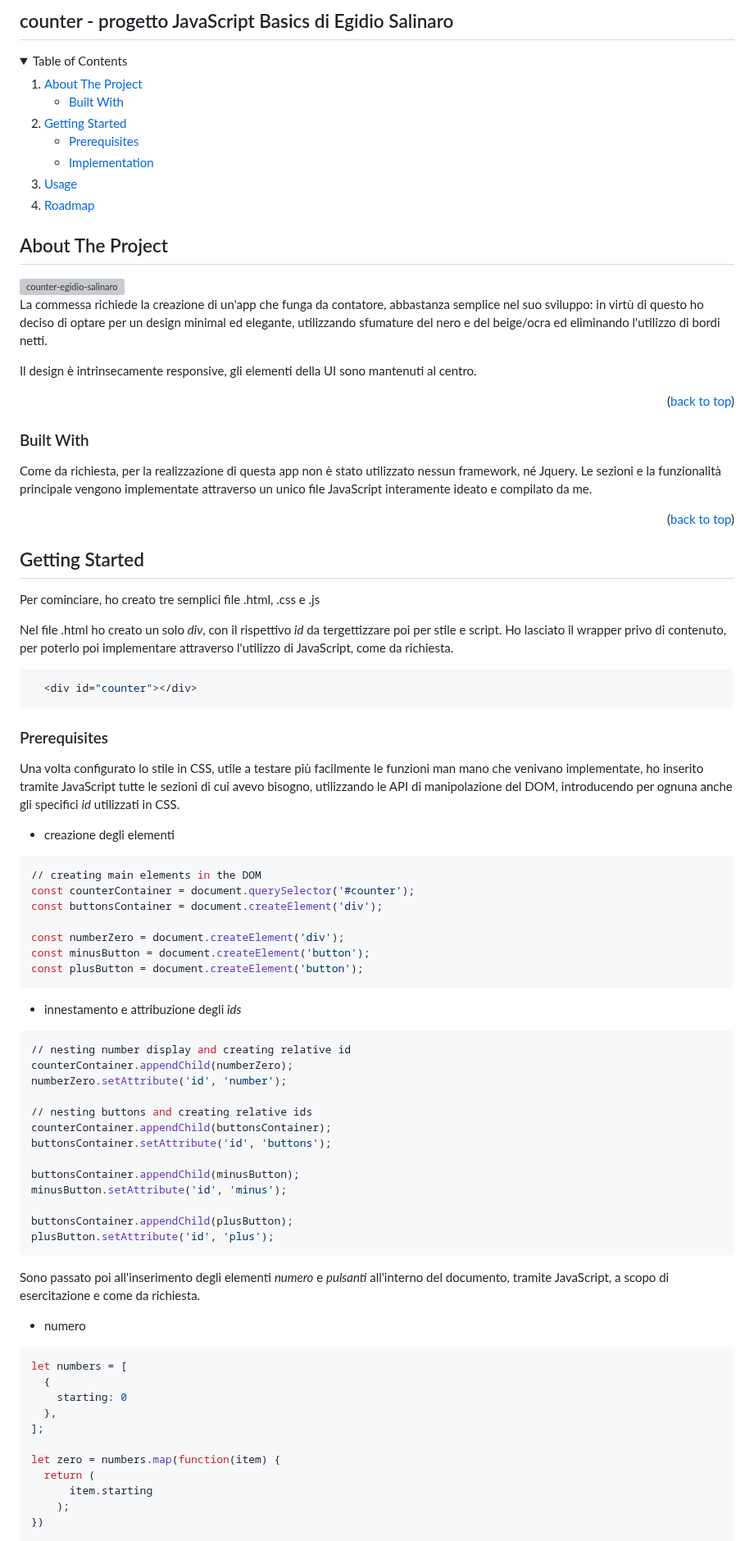
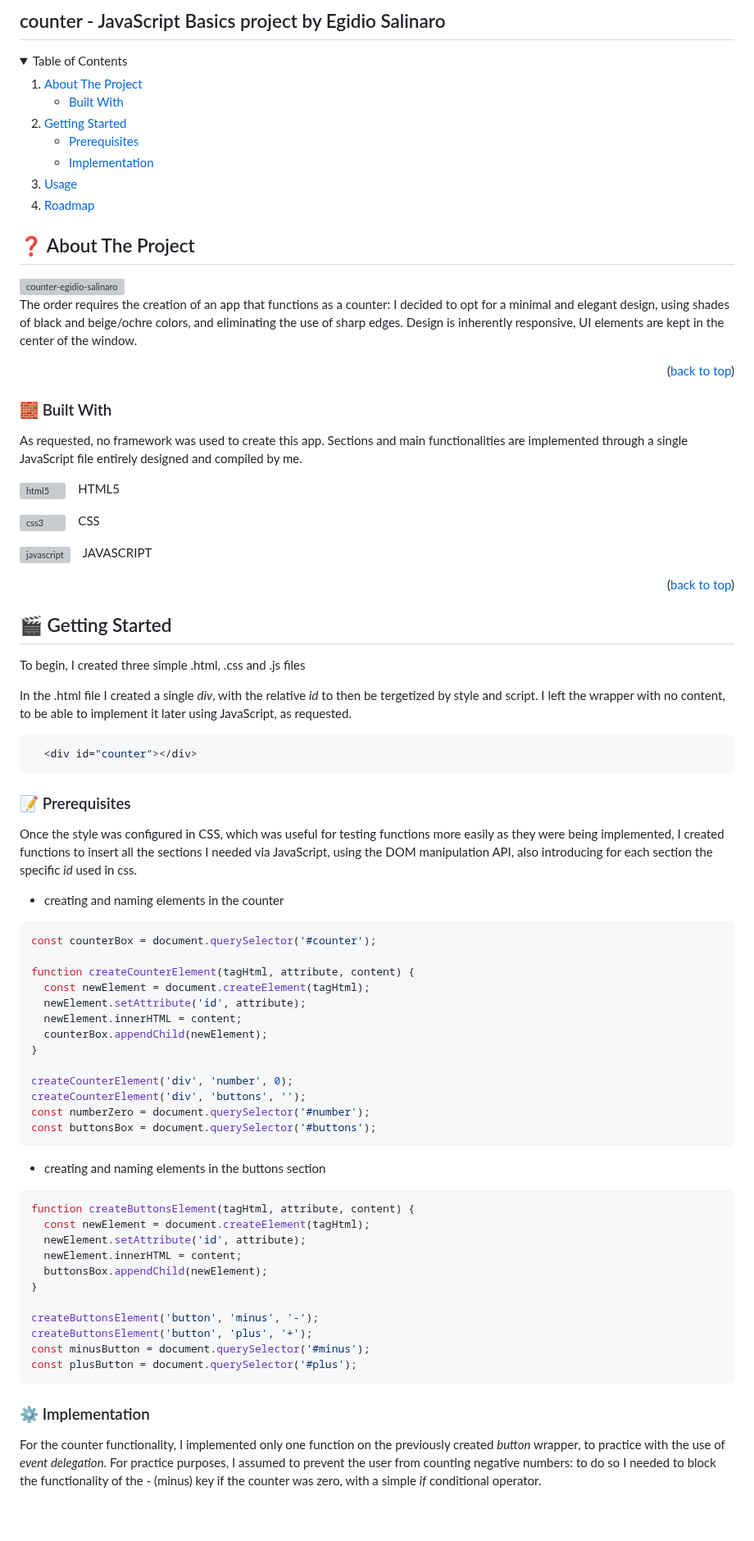
Before and after one commit to egidiosalinaro/counter, a Markdown page: README.md, the part around one of its changes. Shown at 82% size. GitHub-like rendering; folded sections open; blank space fills up the shorter version; grey boxes are pictures that could not be loaded.

````diff
--- a/README.md
+++ b/README.md
@@ -1,6 +1,6 @@
 <a name="readme-top"></a>
 
-## counter - progetto JavaScript Basics di Egidio Salinaro
+## counter - JavaScript Basics project by Egidio Salinaro
 
 <!-- TABLE OF CONTENTS -->
 <details>
@@ -27,78 +27,77 @@
 
 
 <!-- ABOUT THE PROJECT -->
-## About The Project
+## :question: About The Project
 
 <img width="400" alt="counter-egidio-salinaro" src="https://user-images.githubusercontent.com/129901135/236956535-3daee979-a717-4cde-ab81-029e8879aa40.png">
 
-La commessa richiede la creazione di un'app che funga da contatore, abbastanza semplice nel suo sviluppo: in virtù di questo ho deciso di optare per un design minimal ed elegante, utilizzando sfumature del nero e del beige/ocra ed eliminando l'utilizzo di bordi netti.
-
-Il design è intrinsecamente responsive, gli elementi della UI sono mantenuti al centro.
+The order requires the creation of an app that functions as a counter: I decided to opt for a minimal and elegant design, using shades of black and beige/ochre colors, and eliminating the use of sharp edges.
+Design is inherently responsive, UI elements are kept in the center of the window.
 
 <p align="right">(<a href="#readme-top">back to top</a>)</p>
 
 
 
-### Built With
+### :bricks: Built With
 
-Come da richiesta, per la realizzazione di questa app non è stato utilizzato nessun framework, né Jquery. Le sezioni e la funzionalità principale vengono implementate attraverso un unico file JavaScript interamente ideato e compilato da me.
+As requested, no framework was used to create this app. Sections and main functionalities are implemented through a single JavaScript file entirely designed and compiled by me.
+
+<img src="https://raw.githubusercontent.com/devicons/devicon/master/icons/html5/html5-original-wordmark.svg" alt="html5" width="30" height="30"/>&nbsp;&nbsp;&nbsp; HTML5 </br>
+
+<img src="https://raw.githubusercontent.com/devicons/devicon/master/icons/css3/css3-original-wordmark.svg" alt="css3" width="30" height="30"/>&nbsp;&nbsp;&nbsp; CSS </br>
+
+<img src="https://raw.githubusercontent.com/devicons/devicon/master/icons/javascript/javascript-original.svg" alt="javascript" width="30" height="30"/>&nbsp;&nbsp;&nbsp; JAVASCRIPT </br>
 
 <p align="right">(<a href="#readme-top">back to top</a>)</p>
 
 
 
 <!-- GETTING STARTED -->
-## Getting Started
+## :clapper: Getting Started
 
-Per cominciare, ho creato tre semplici file .html, .css e .js
+To begin, I created three simple .html, .css and .js files
 
-Nel file .html ho creato un solo _div_, con il rispettivo _id_ da tergettizzare poi per stile e script. Ho lasciato il wrapper privo di contenuto, per poterlo poi implementare attraverso l'utilizzo di JavaScript, come da richiesta.
+In the .html file I created a single _div_, with the relative _id_ to then be tergetized by style and script. I left the wrapper with no content, to be able to implement it later using JavaScript, as requested.
   ```sh
     <div id="counter"></div>
   ```
 
-### Prerequisites
+### :pencil: Prerequisites
 
-Una volta configurato lo stile in CSS, utile a testare più facilmente le funzioni man mano che venivano implementate, ho inserito tramite JavaScript tutte le sezioni di cui avevo bisogno, utilizzando le API di manipolazione del DOM, introducendo per ognuna anche gli specifici _id_ utilizzati in CSS.
-* creazione degli elementi
+Once the style was configured in CSS, which was useful for testing functions more easily as they were being implemented, I created functions to insert all the sections I needed via JavaScript, using the DOM manipulation API, also introducing for each section the specific _id_ used in css.
+
+* creating and naming elements in the counter
 ```sh
-// creating main elements in the DOM
-const counterContainer = document.querySelector('#counter');
-const buttonsContainer = document.createElement('div');
+const counterBox = document.querySelector('#counter');
 
-const numberZero = document.createElement('div');
-const minusButton = document.createElement('button');
-const plusButton = document.createElement('button');
+function createCounterElement(tagHtml, attribute, content) {
+  const newElement = document.createElement(tagHtml);
+  newElement.setAttribute('id', attribute);
+  newElement.innerHTML = content;
+  counterBox.appendChild(newElement);
+}
+
+createCounterElement('div', 'number', 0);
+createCounterElement('div', 'buttons', '');
+const numberZero = document.querySelector('#number');
+const buttonsBox = document.querySelector('#buttons');
 ```
-* innestamento e attribuzione degli _ids_
+* creating and naming elements in the buttons section
 ```sh
-// nesting number display and creating relative id
-counterContainer.appendChild(numberZero);
-numberZero.setAttribute('id', 'number');
+function createButtonsElement(tagHtml, attribute, content) {
+  const newElement = document.createElement(tagHtml);
+  newElement.setAttribute('id', attribute);
+  newElement.innerHTML = content;
+  buttonsBox.appendChild(newElement);
+}
 
-// nesting buttons and creating relative ids
-counterContainer.appendChild(buttonsContainer);
-buttonsContainer.setAttribute('id', 'buttons');
-
-buttonsContainer.appendChild(minusButton);
-minusButton.setAttribute('id', 'minus');
-
-buttonsContainer.appendChild(plusButton);
-plusButton.setAttribute('id', 'plus');
+createButtonsElement('button', 'minus', '-');
+createButtonsElement('button', 'plus', '+');
+const minusButton = document.querySelector('#minus');
+const plusButton = document.querySelector('#plus');
 ```
 
-Sono passato poi all'inserimento degli elementi _numero_ e _pulsanti_ all'interno del documento, tramite JavaScript, a scopo di esercitazione e come da richiesta.
-  * numero
-  ```sh
-  let numbers = [
-    {
-      starting: 0
-    },
-  ];
+### :gear: Implementation
 
-  let zero = numbers.map(function(item) {
-    return (
-        item.starting
-      );
-  })
+For the counter functionality, I implemented only one function on the previously created _button_ wrapper, to practice with the use of _event delegation_. For practice purposes, I assumed to prevent the user from counting negative numbers: to do so I needed to block the functionality of the - (minus) key if the counter was zero, with a simple _if_ conditional operator.
 
````
Also changed, not shown: other parts of README.md (+22 -54 lines).
